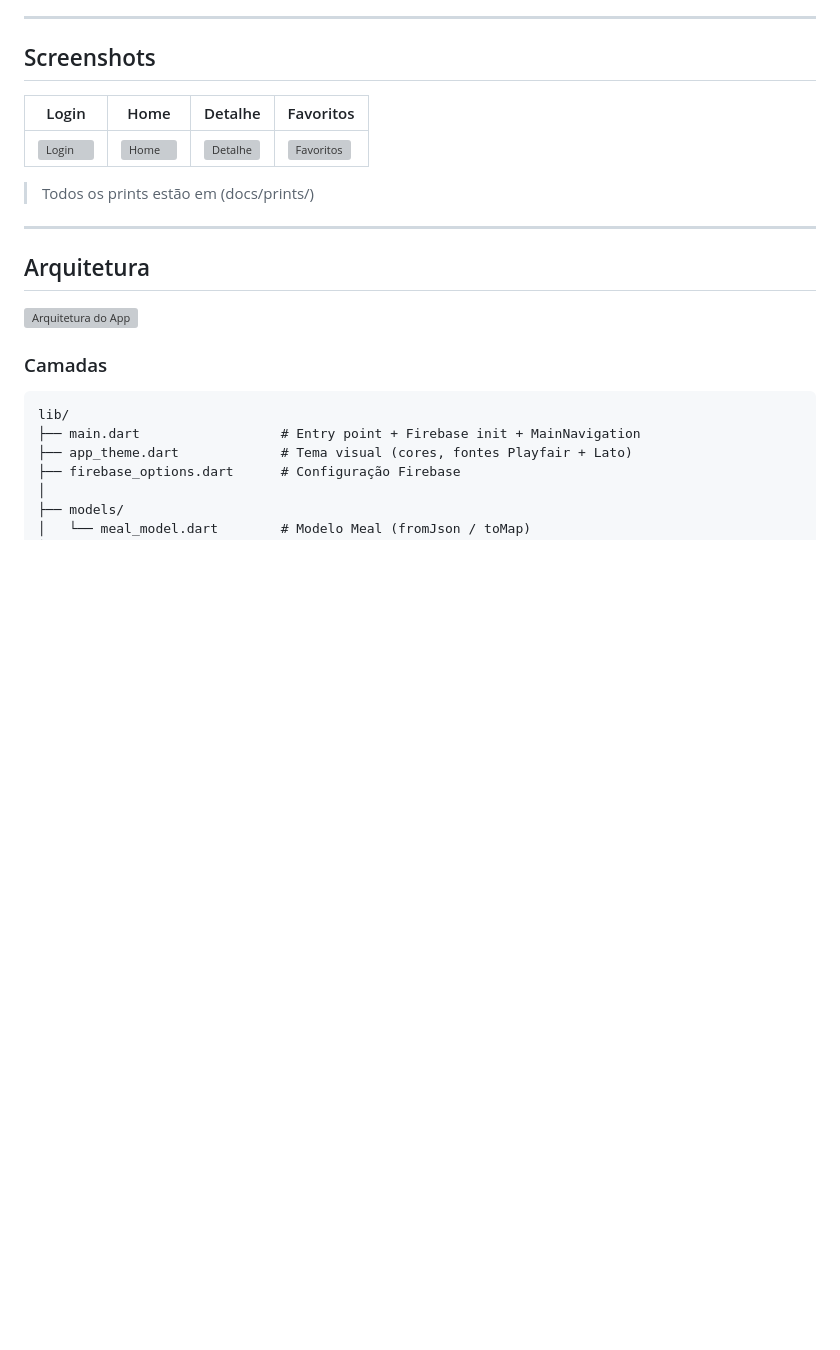
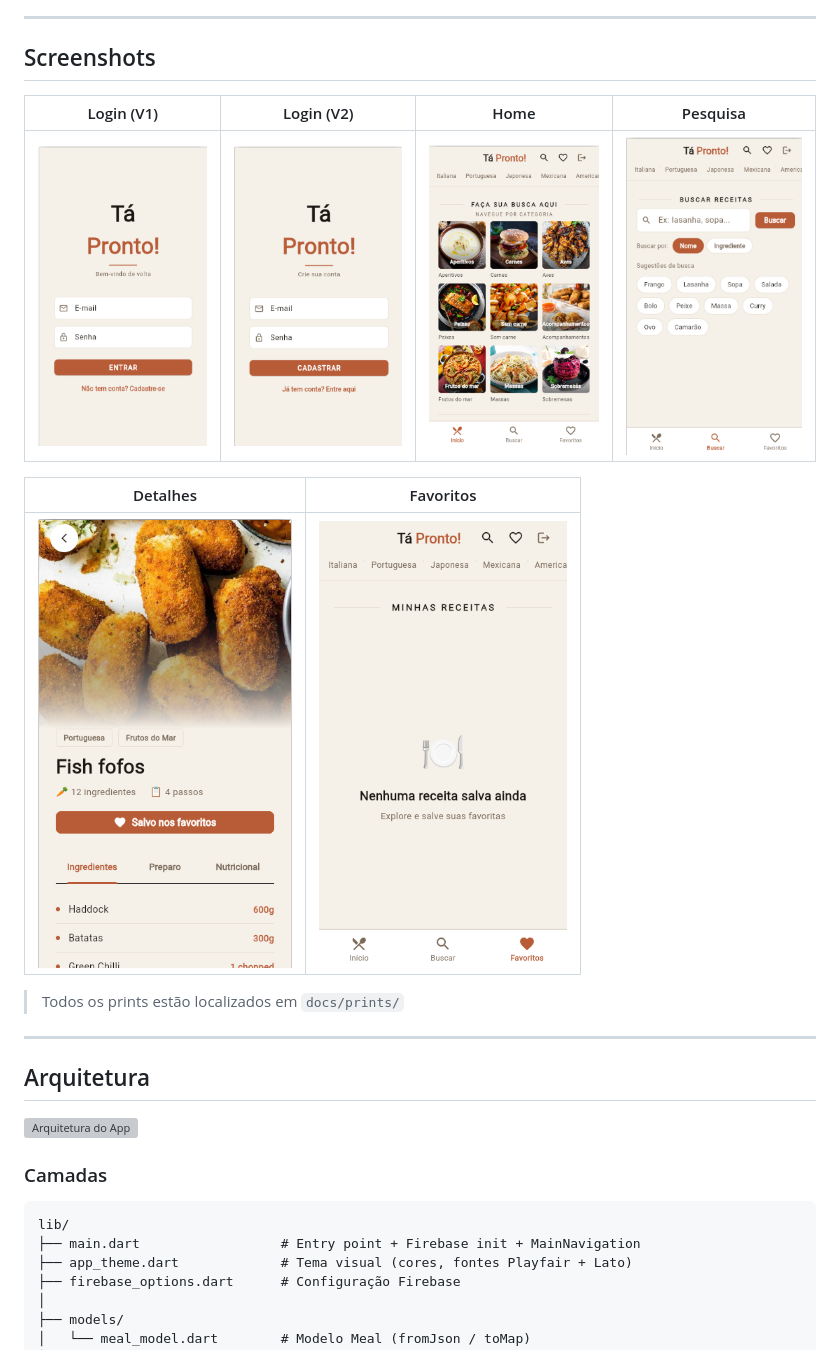
Before and after one commit to LuizaZants/tapronto-flutter, a Markdown page: README.md, the part around the change. GitHub-like rendering; blank space fills up the shorter version; grey boxes are pictures that could not be loaded.

Commit message:
atualizando readme e estrutura

```diff
--- a/README.md
+++ b/README.md
@@ -43,11 +43,15 @@
 
 ## Screenshots
 
-| Login | Home | Detalhe | Favoritos |
-|-------|------|---------|-----------|
-| ![Login](docs/screenshots/01_login.png) | ![Home](docs/screenshots/02_home.png) | ![Detalhe](docs/screenshots/04_detail.png) | ![Favoritos](docs/screenshots/07_favorites.png) |
+| Login (V1) | Login (V2) | Home | Pesquisa |
+| :---: | :---: | :---: | :---: |
+| ![Login](docs/prints/login.png) | ![Login 2](docs/prints/login2.png) | ![Home](docs/prints/home.png) | ![Pesquisa](docs/prints/research.png) |
 
-> Todos os prints estão em (docs/prints/)
+| Detalhes | Favoritos |
+| :---: | :---: |
+| ![Detalhes](docs/prints/details.png) | ![Favoritos](docs/prints/favorites.png) |
+
+> Todos os prints estão localizados em `docs/prints/`
 
 ---
 
```
